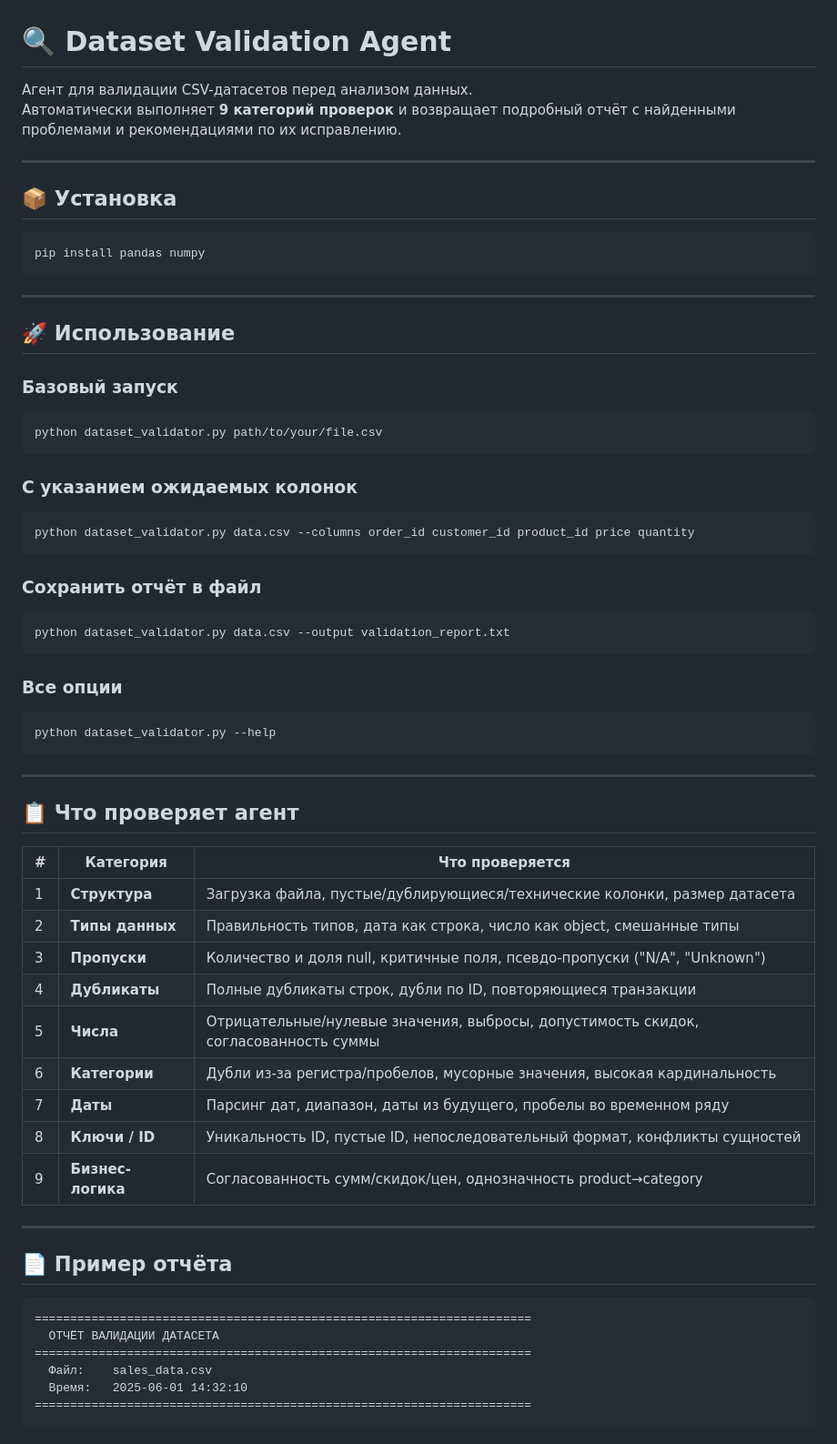
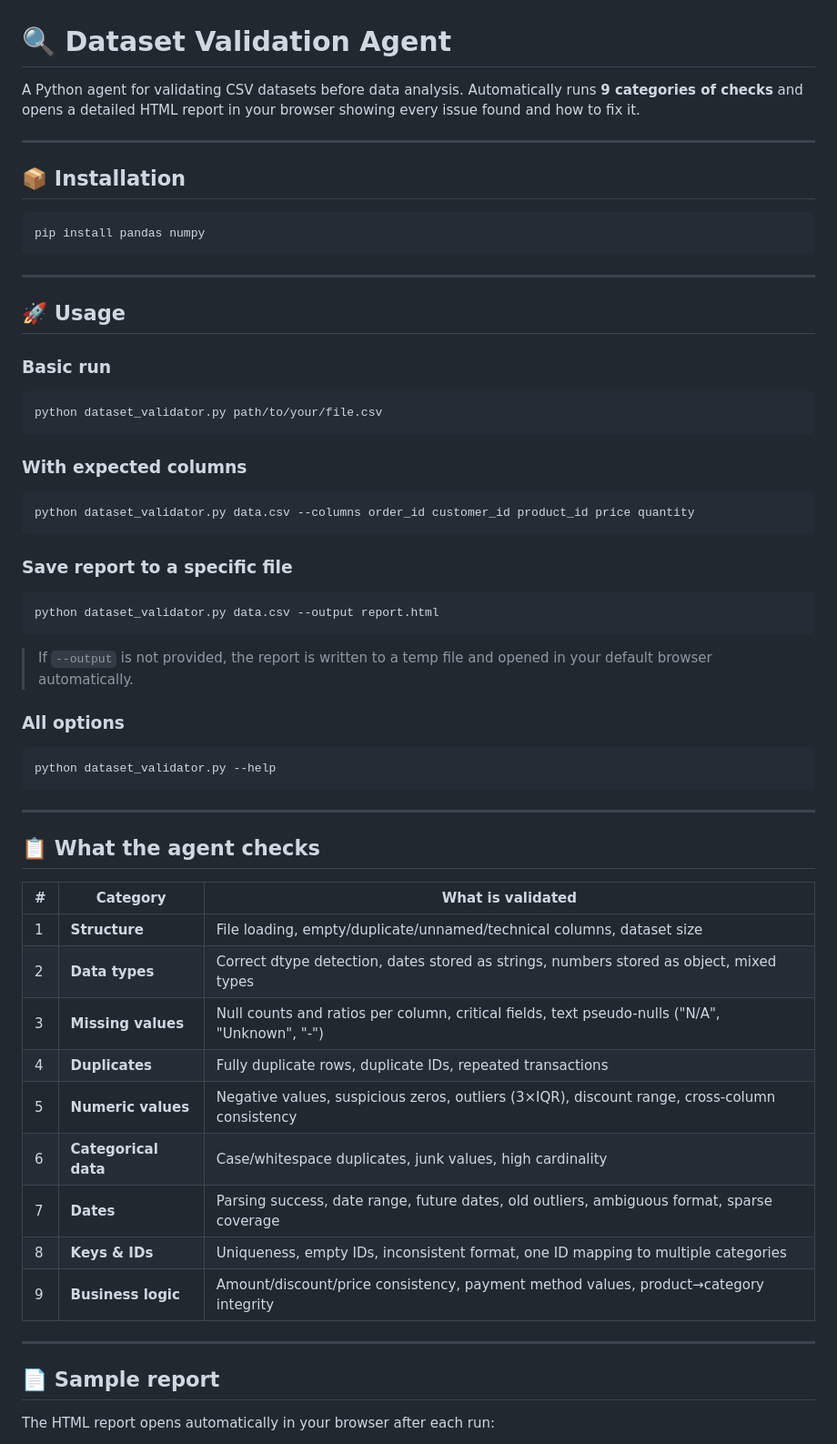
Before and after one commit to oksanaykh/agent-check-dataset, a Markdown page: README.md, the part around one of its changes. Shown at 91% size. Rendered like a GitHub page.

````diff
--- a/README.md
+++ b/README.md
@@ -1,11 +1,11 @@
 # 🔍 Dataset Validation Agent
 
-Агент для валидации CSV-датасетов перед анализом данных.
-Автоматически выполняет **9 категорий проверок** и возвращает подробный отчёт с найденными проблемами и рекомендациями по их исправлению.
+A Python agent for validating CSV datasets before data analysis.
+Automatically runs **9 categories of checks** and opens a detailed HTML report in your browser showing every issue found and how to fix it.
 
 ---
 
-## 📦 Установка
+## 📦 Installation
 
 ```bash
 pip install pandas numpy
@@ -13,53 +13,49 @@ pip install pandas numpy
 
 ---
 
-## 🚀 Использование
+## 🚀 Usage
 
-### Базовый запуск
+### Basic run
 ```bash
 python dataset_validator.py path/to/your/file.csv
 ```
 
-### С указанием ожидаемых колонок
+### With expected columns
 ```bash
 python dataset_validator.py data.csv --columns order_id customer_id product_id price quantity
 ```
 
-### Сохранить отчёт в файл
+### Save report to a specific file
 ```bash
-python dataset_validator.py data.csv --output validation_report.txt
+python dataset_validator.py data.csv --output report.html
 ```
 
-### Все опции
+> If `--output` is not provided, the report is written to a temp file and opened in your default browser automatically.
+
+### All options
 ```bash
 python dataset_validator.py --help
 ```
 
 ---
 
-## 📋 Что проверяет агент
+## 📋 What the agent checks
 
-| # | Категория | Что проверяется |
-|---|-----------|-----------------|
-| 1 | **Структура** | Загрузка файла, пустые/дублирующиеся/технические колонки, размер датасета |
-| 2 | **Типы данных** | Правильность типов, дата как строка, число как object, смешанные типы |
-| 3 | **Пропуски** | Количество и доля null, критичные поля, псевдо-пропуски ("N/A", "Unknown") |
-| 4 | **Дубликаты** | Полные дубликаты строк, дубли по ID, повторяющиеся транзакции |
-| 5 | **Числа** | Отрицательные/нулевые значения, выбросы, допустимость скидок, согласованность суммы |
-| 6 | **Категории** | Дубли из-за регистра/пробелов, мусорные значения, высокая кардинальность |
-| 7 | **Даты** | Парсинг дат, диапазон, даты из будущего, пробелы во временном ряду |
-| 8 | **Ключи / ID** | Уникальность ID, пустые ID, непоследовательный формат, конфликты сущностей |
-| 9 | **Бизнес-логика** | Согласованность сумм/скидок/цен, однозначность product→category |
+| # | Category | What is validated |
+|---|----------|-------------------|
+| 1 | **Structure** | File loading, empty/duplicate/unnamed/technical columns, dataset size |
+| 2 | **Data types** | Correct dtype detection, dates stored as strings, numbers stored as object, mixed types |
+| 3 | **Missing values** | Null counts and ratios per column, critical fields, text pseudo-nulls ("N/A", "Unknown", "-") |
+| 4 | **Duplicates** | Fully duplicate rows, duplicate IDs, repeated transactions |
+| 5 | **Numeric values** | Negative values, suspicious zeros, outliers (3×IQR), discount range, cross-column consistency |
+| 6 | **Categorical data** | Case/whitespace duplicates, junk values, high cardinality |
+| 7 | **Dates** | Parsing success, date range, future dates, old outliers, ambiguous format, sparse coverage |
+| 8 | **Keys & IDs** | Uniqueness, empty IDs, inconsistent format, one ID mapping to multiple categories |
+| 9 | **Business logic** | Amount/discount/price consistency, payment method values, product→category integrity |
 
 ---
 
-## 📄 Пример отчёта
+## 📄 Sample report
 
-```
-======================================================================
-  ОТЧЁТ ВАЛИДАЦИИ ДАТАСЕТА
-======================================================================
-  Файл:    sales_data.csv
-  Время:   2025-06-01 14:32:10
-======================================================================
+The HTML report opens automatically in your browser after each run:
 
````
Also changed, not shown: other parts of README.md (+25 -42 lines).
